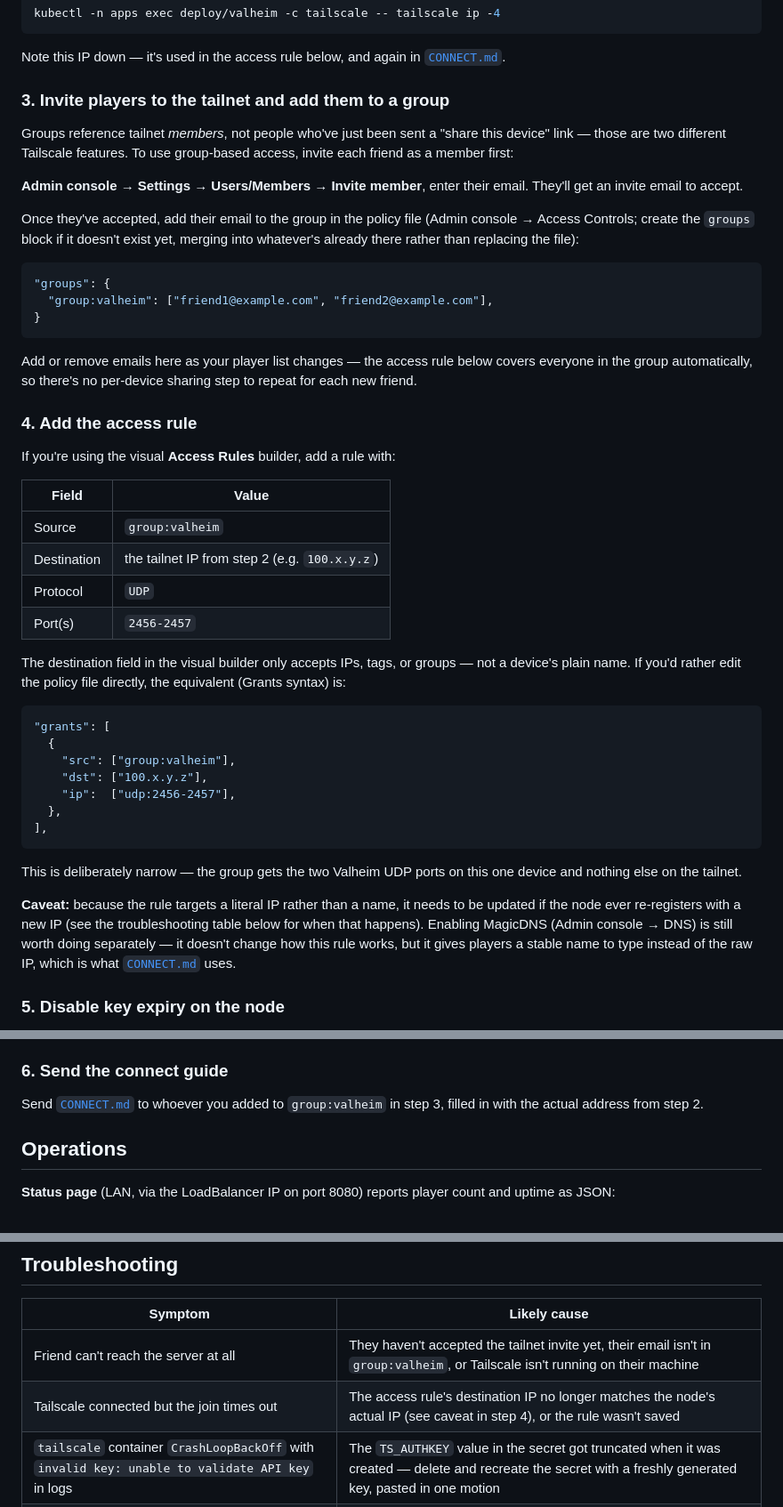
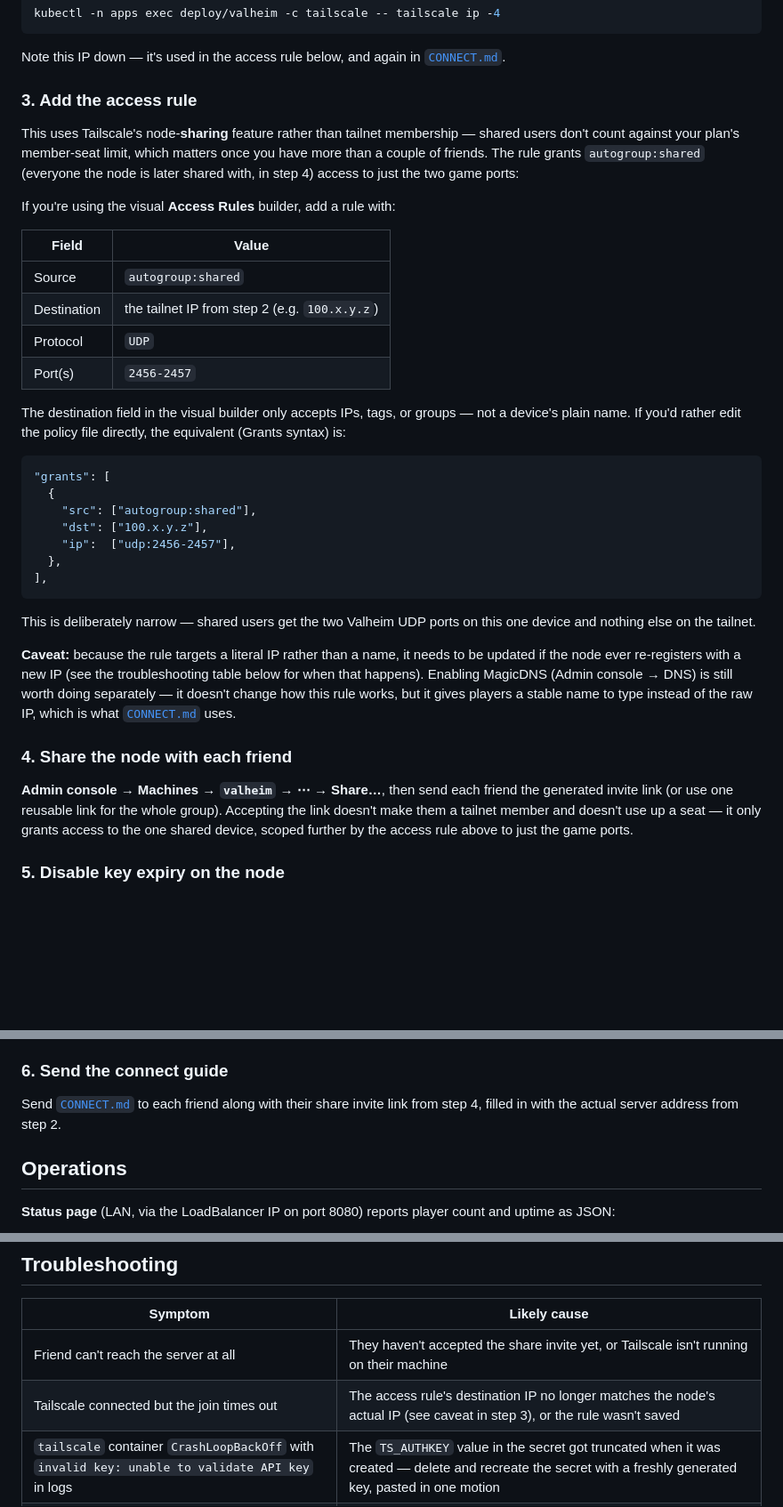
Before and after one commit to ehulle117/tars, a Markdown page: docs/valheim/README.md, 3 parts joined by grey strips. Shown at 89% size. Drawn GitHub-style; blank space fills up the shorter version.

````diff
--- a/docs/valheim/README.md
+++ b/docs/valheim/README.md
@@ -103,37 +103,19 @@ kubectl -n apps exec deploy/valheim -c tailscale -- tailscale ip -4
 Note this IP down — it's used in the access rule below, and again in
 [`CONNECT.md`](./CONNECT.md).
 
-### 3. Invite players to the tailnet and add them to a group
+### 3. Add the access rule
 
-Groups reference tailnet *members*, not people who've just been sent a
-"share this device" link — those are two different Tailscale features. To use
-group-based access, invite each friend as a member first:
-
-**Admin console → Settings → Users/Members → Invite member**, enter their
-email. They'll get an invite email to accept.
-
-Once they've accepted, add their email to the group in the policy file
-(Admin console → Access Controls; create the `groups` block if it doesn't
-exist yet, merging into whatever's already there rather than replacing the
-file):
-
-```jsonc
-"groups": {
-  "group:valheim": ["friend1@example.com", "friend2@example.com"],
-}
-```
-
-Add or remove emails here as your player list changes — the access rule below
-covers everyone in the group automatically, so there's no per-device sharing
-step to repeat for each new friend.
-
-### 4. Add the access rule
+This uses Tailscale's node-**sharing** feature rather than tailnet
+membership — shared users don't count against your plan's member-seat limit,
+which matters once you have more than a couple of friends. The rule grants
+`autogroup:shared` (everyone the node is later shared with, in step 4) access
+to just the two game ports:
 
 If you're using the visual **Access Rules** builder, add a rule with:
 
 | Field | Value |
 | --- | --- |
-| Source | `group:valheim` |
+| Source | `autogroup:shared` |
 | Destination | the tailnet IP from step 2 (e.g. `100.x.y.z`) |
 | Protocol | `UDP` |
 | Port(s) | `2456-2457` |
@@ -145,15 +127,15 @@ directly, the equivalent (Grants syntax) is:
 ```jsonc
 "grants": [
   {
-    "src": ["group:valheim"],
+    "src": ["autogroup:shared"],
     "dst": ["100.x.y.z"],
     "ip":  ["udp:2456-2457"],
   },
 ],
 ```
 
-This is deliberately narrow — the group gets the two Valheim UDP ports on this
-one device and nothing else on the tailnet.
+This is deliberately narrow — shared users get the two Valheim UDP ports on
+this one device and nothing else on the tailnet.
 
 **Caveat:** because the rule targets a literal IP rather than a name, it needs
 to be updated if the node ever re-registers with a new IP (see the
@@ -161,6 +143,14 @@ troubleshooting table below for when that happens). Enabling MagicDNS (Admin
 console → DNS) is still worth doing separately — it doesn't change how this
 rule works, but it gives players a stable name to type instead of the raw IP,
 which is what [`CONNECT.md`](./CONNECT.md) uses.
+
+### 4. Share the node with each friend
+
+**Admin console → Machines → `valheim` → ⋯ → Share…**, then send each friend
+the generated invite link (or use one reusable link for the whole group).
+Accepting the link doesn't make them a tailnet member and doesn't use up a
+seat — it only grants access to the one shared device, scoped further by the
+access rule above to just the game ports.
 
 ### 5. Disable key expiry on the node
 
@@ -182,8 +172,9 @@ and this has to be redone after a fresh bootstrap.)
 
 ### 6. Send the connect guide
 
-Send [`CONNECT.md`](./CONNECT.md) to whoever you added to `group:valheim` in
-step 3, filled in with the actual address from step 2.
+Send [`CONNECT.md`](./CONNECT.md) to each friend along with their share
+invite link from step 4, filled in with the actual server address from
+step 2.
 
 ## Operations
 
@@ -226,8 +217,8 @@ scheduler pick.
 
 | Symptom | Likely cause |
 | --- | --- |
-| Friend can't reach the server at all | They haven't accepted the tailnet invite yet, their email isn't in `group:valheim`, or Tailscale isn't running on their machine |
-| Tailscale connected but the join times out | The access rule's destination IP no longer matches the node's actual IP (see caveat in step 4), or the rule wasn't saved |
+| Friend can't reach the server at all | They haven't accepted the share invite yet, or Tailscale isn't running on their machine |
+| Tailscale connected but the join times out | The access rule's destination IP no longer matches the node's actual IP (see caveat in step 3), or the rule wasn't saved |
 | `tailscale` container `CrashLoopBackOff` with `invalid key: unable to validate API key` in logs | The `TS_AUTHKEY` value in the secret got truncated when it was created — delete and recreate the secret with a freshly generated key, pasted in one motion |
 | Node shows offline after a restart | `valheim-tailscale-state` secret was deleted, or the ServiceAccount lost secret write permission |
 | Status page (`:8080/status.json`) returns a `TimeoutError` | Usually transient right after boot — check container logs for `Connections N ZDOS:...` instead |
````
Also changed, not shown: other parts of docs/valheim/README.md (+1 -1 lines), docs/valheim/CONNECT.md (+20 -19 lines).
